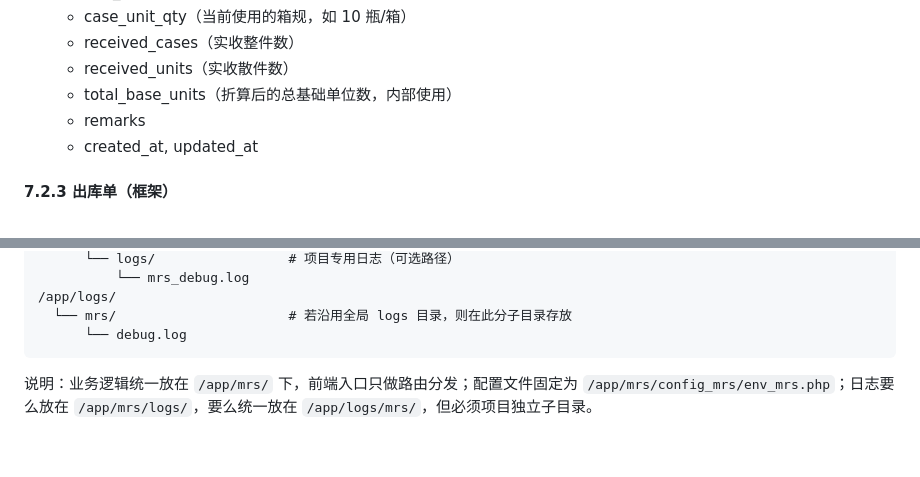
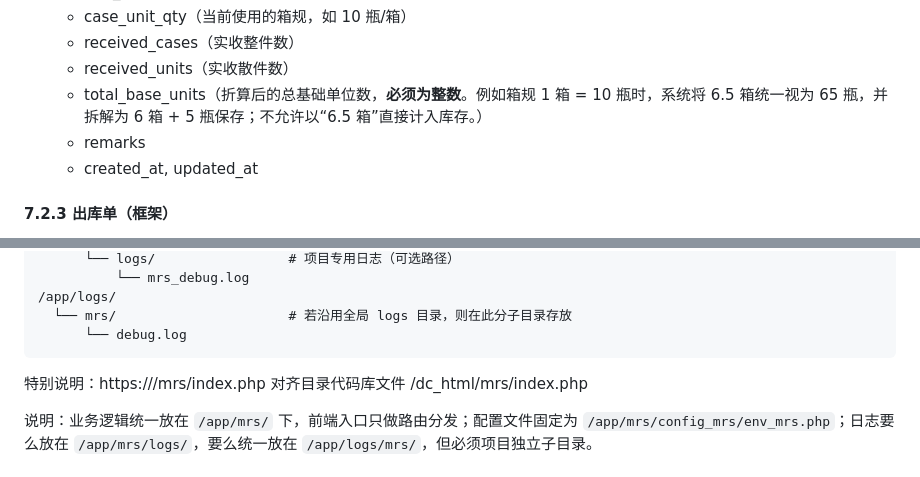
Before and after one commit to fankunet-arch/mrs00xx, a Markdown page: docs/mrs-material-receive-ship-requirements.md, 2 parts joined by grey strips. Rendered like a GitHub page; blank space fills up the shorter version.

````diff
--- a/docs/mrs-material-receive-ship-requirements.md
+++ b/docs/mrs-material-receive-ship-requirements.md
@@ -218,9 +218,10 @@ MRS 专注以下内容：
   - case_unit_qty（当前使用的箱规，如 10 瓶/箱）
   - received_cases（实收整件数）
   - received_units（实收散件数）
-  - total_base_units（折算后的总基础单位数，内部使用）
+  - total_base_units（折算后的总基础单位数，**必须为整数**。例如箱规 1 箱 = 10 瓶时，系统将 6.5 箱统一视为 65 瓶，并拆解为 6 箱 + 5 瓶保存；不允许以“6.5 箱”直接计入库存。）
   - remarks
   - created_at, updated_at
+
 
 #### 7.2.3 出库单（框架）
 - 表名：`mrs_outbound_order`
@@ -307,6 +308,7 @@ MRS 专注以下内容：
   └── mrs/                      # 若沿用全局 logs 目录，则在此分子目录存放
       └── debug.log
 ```
+特别说明：https://<domain>/mrs/index.php 对齐目录代码库文件 /dc_html/mrs/index.php
 
 说明：业务逻辑统一放在 `/app/mrs/` 下，前端入口只做路由分发；配置文件固定为 `/app/mrs/config_mrs/env_mrs.php`；日志要么放在 `/app/mrs/logs/`，要么统一放在 `/app/logs/mrs/`，但必须项目独立子目录。
 
````
